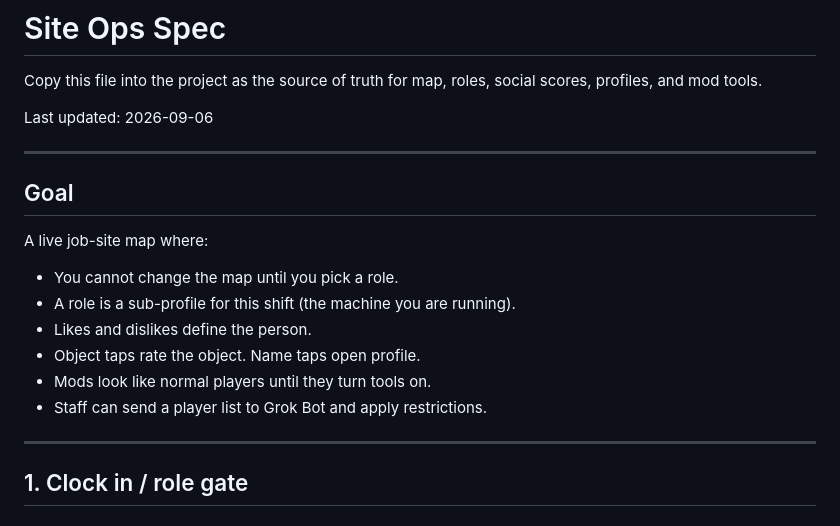
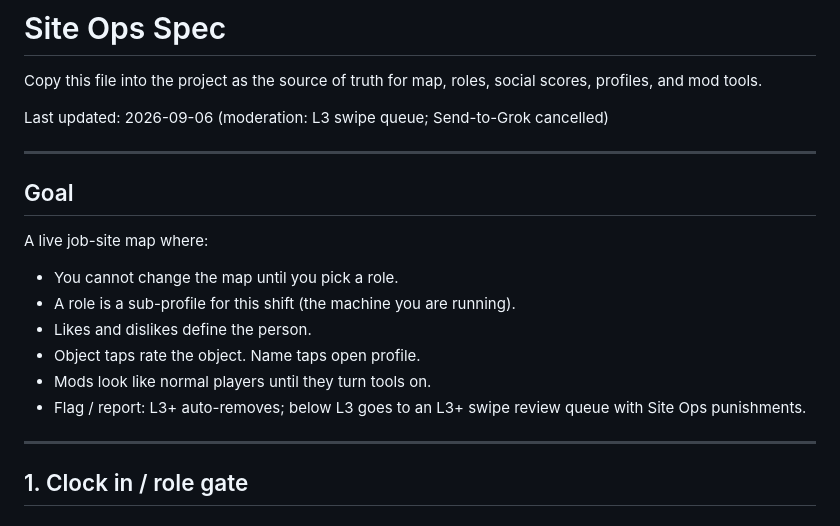
Before and after one commit to johnsonswork-star/onpad, a Markdown page: SITE_OPS_SPEC.md, the part around one of its changes. Rendered like a GitHub page.

```diff
--- a/SITE_OPS_SPEC.md
+++ b/SITE_OPS_SPEC.md
@@ -1,7 +1,7 @@
 # Site Ops Spec
 Copy this file into the project as the source of truth for map, roles, social scores, profiles, and mod tools.
 
-Last updated: 2026-09-06
+Last updated: 2026-09-06 (moderation: L3 swipe queue; Send-to-Grok cancelled)
 
 ---
 
@@ -14,7 +14,7 @@ A live job-site map where:
 - Likes and dislikes define the person.
 - Object taps rate the object. Name taps open profile.
 - Mods look like normal players until they turn tools on.
-- Staff can send a player list to Grok Bot and apply restrictions.
+- Flag / report: L3+ auto-removes; below L3 goes to an L3+ swipe review queue with Site Ops punishments.
 
 ---
 
```
Also changed, not shown: other parts of SITE_OPS_SPEC.md (+64 -23 lines).
